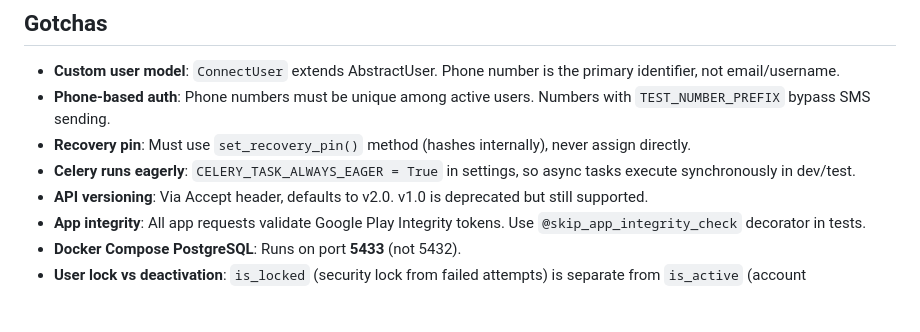
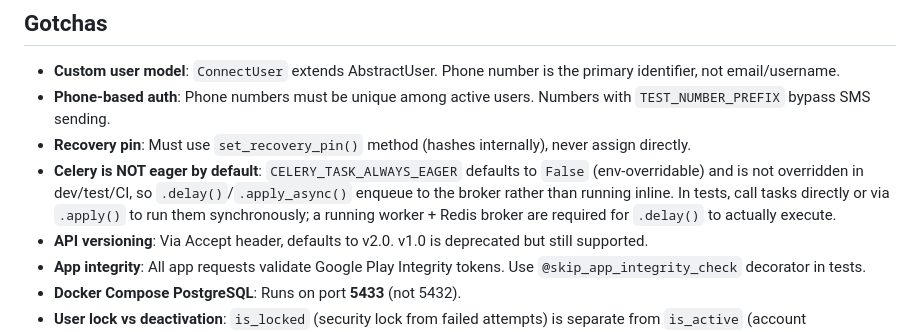
Before and after one commit to dimagi/connect-id, a Markdown page: CLAUDE.md, the part around the change. Drawn GitHub-style; blank space fills up the shorter version.

Commit message:
Correct stale Celery eager note in CLAUDE.md
CELERY_TASK_ALWAYS_EAGER defaults to False and is not overridden in
dev/test/CI, so .delay()/.apply_async() enqueue to the broker rather than
running inline. Document that tasks must be called directly or via .apply()
to run synchronously in tests, and that .delay() needs a running worker and
Redis broker.

Co-Authored-By: Claude Opus 4.8 (1M context) <noreply@anthropic.com>

```diff
--- a/CLAUDE.md
+++ b/CLAUDE.md
@@ -79,7 +79,7 @@ deploy/             # Kamal deployment config
 - **Custom user model**: `ConnectUser` extends AbstractUser. Phone number is the primary identifier, not email/username.
 - **Phone-based auth**: Phone numbers must be unique among active users. Numbers with `TEST_NUMBER_PREFIX` bypass SMS sending.
 - **Recovery pin**: Must use `set_recovery_pin()` method (hashes internally), never assign directly.
-- **Celery runs eagerly**: `CELERY_TASK_ALWAYS_EAGER = True` in settings, so async tasks execute synchronously in dev/test.
+- **Celery is NOT eager by default**: `CELERY_TASK_ALWAYS_EAGER` defaults to `False` (env-overridable) and is not overridden in dev/test/CI, so `.delay()`/`.apply_async()` enqueue to the broker rather than running inline. In tests, call tasks directly or via `.apply()` to run them synchronously; a running worker + Redis broker are required for `.delay()` to actually execute.
 - **API versioning**: Via Accept header, defaults to v2.0. v1.0 is deprecated but still supported.
 - **App integrity**: All app requests validate Google Play Integrity tokens. Use `@skip_app_integrity_check` decorator in tests.
 - **Docker Compose PostgreSQL**: Runs on port **5433** (not 5432).
```
